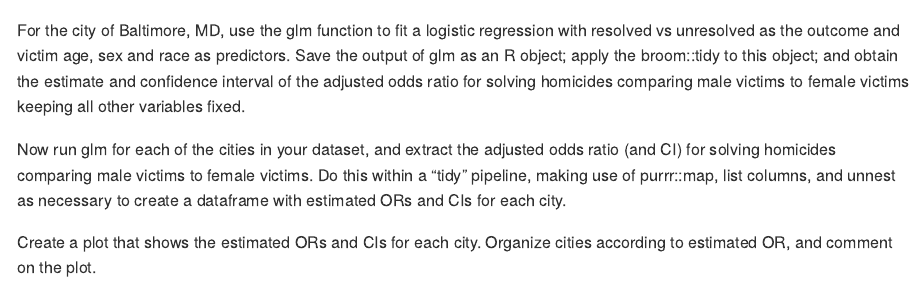
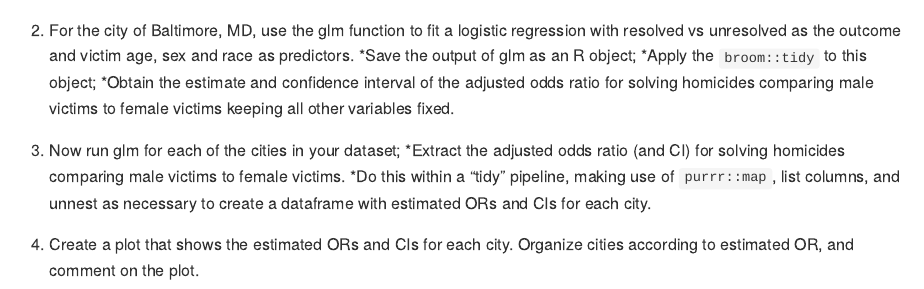
Before and after one commit to kpatpatt/p8105_hw6_kpp2126, an R Markdown document (p8105_hw6_kpp2126.Rmd): the page in a window 1100 px wide, from 2270 px down. Rendered offline with R 4.5, knitr and Pandoc, with nearby package versions; some code elsewhere in the file could not run offline; long lines of code are wrapped.

Commit message:
adding more parts to problem 2

````diff
--- a/p8105_hw6_kpp2126.Rmd
+++ b/p8105_hw6_kpp2126.Rmd
@@ -74,8 +74,23 @@ tidyhom_df %>%
   count #297 homicides at age 0
 ```
 
-For the city of Baltimore, MD, use the glm function to fit a logistic regression with resolved vs unresolved as the outcome and victim age, sex and race as predictors. Save the output of glm as an R object; apply the broom::tidy to this object; and obtain the estimate and confidence interval of the adjusted odds ratio for solving homicides comparing male victims to female victims keeping all other variables fixed.
 
-Now run glm for each of the cities in your dataset, and extract the adjusted odds ratio (and CI) for solving homicides comparing male victims to female victims. Do this within a “tidy” pipeline, making use of purrr::map, list columns, and unnest as necessary to create a dataframe with estimated ORs and CIs for each city.
+2. For the city of Baltimore, MD, use the glm function to fit a logistic regression with resolved vs unresolved as the outcome and victim age, sex and race as predictors.
+*Save the output of glm as an R object;
+*Apply the `broom::tidy` to this object;
+*Obtain the estimate and confidence interval of the adjusted odds ratio for solving homicides comparing male victims to female victims keeping all other variables fixed.
+```{r}
 
-Create a plot that shows the estimated ORs and CIs for each city. Organize cities according to estimated OR, and comment on the plot.
+```
+
+3. Now run glm for each of the cities in your dataset;
+*Extract the adjusted odds ratio (and CI) for solving homicides comparing male victims to female victims.
+*Do this within a “tidy” pipeline, making use of `purrr::map`, list columns, and unnest as necessary to create a dataframe with estimated ORs and CIs for each city.
+```{r}
+
+```
+
+4. Create a plot that shows the estimated ORs and CIs for each city. Organize cities according to estimated OR, and comment on the plot.
+```{r}
+
+```
````
